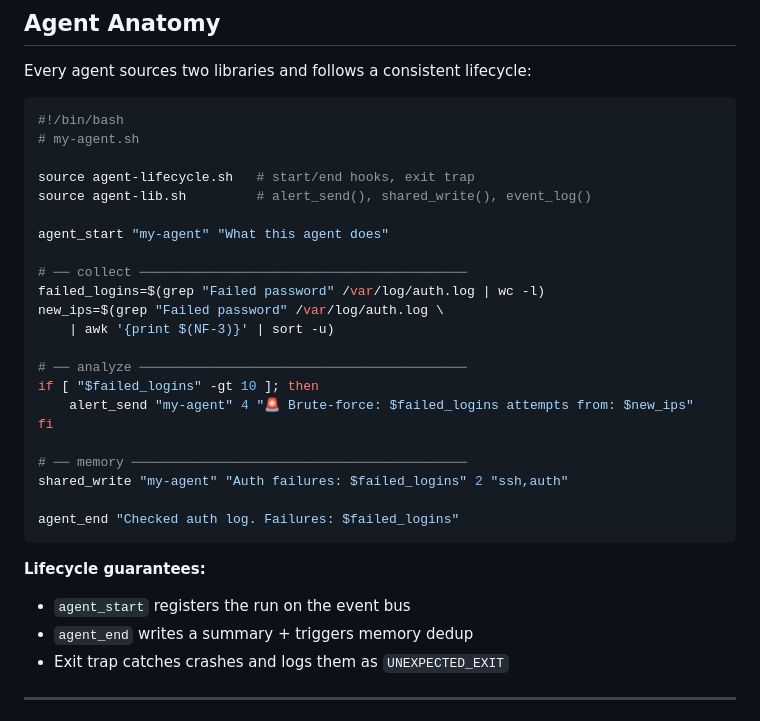
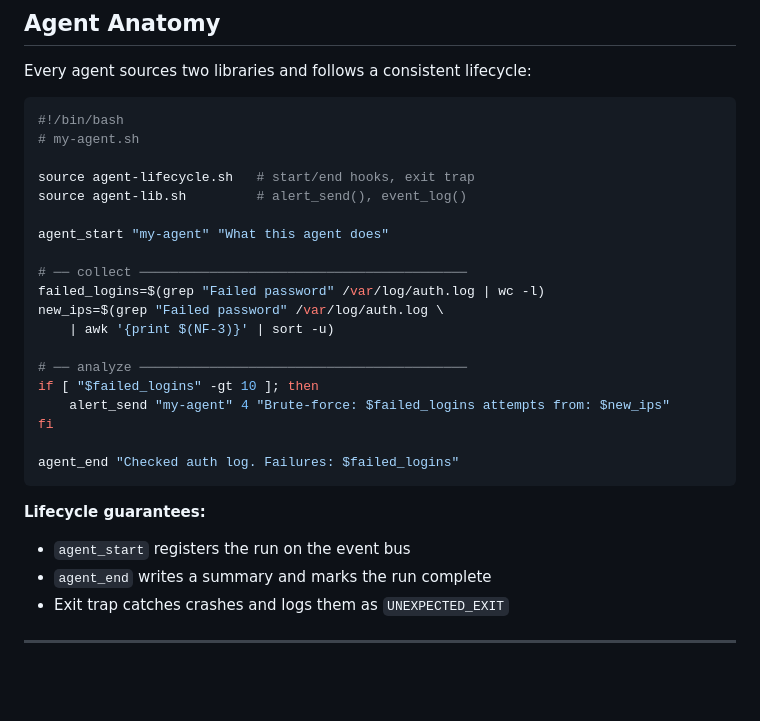
Before and after one commit to ousher/tia-framework, a Markdown page: README.md, the part around the change. GitHub-like rendering; blank space fills up the shorter version.

Commit message:
🔒 Remove shared_write from LITE example — ENT-only API

````diff
--- a/README.md
+++ b/README.md
@@ -63,7 +63,7 @@ Every agent sources two libraries and follows a consistent lifecycle:
 # my-agent.sh
 
 source agent-lifecycle.sh   # start/end hooks, exit trap
-source agent-lib.sh         # alert_send(), shared_write(), event_log()
+source agent-lib.sh         # alert_send(), event_log()
 
 agent_start "my-agent" "What this agent does"
 
@@ -74,18 +74,15 @@ new_ips=$(grep "Failed password" /var/log/auth.log \
 
 # ── analyze ──────────────────────────────────────────
 if [ "$failed_logins" -gt 10 ]; then
-    alert_send "my-agent" 4 "🚨 Brute-force: $failed_logins attempts from: $new_ips"
+    alert_send "my-agent" 4 "Brute-force: $failed_logins attempts from: $new_ips"
 fi
-
-# ── memory ───────────────────────────────────────────
-shared_write "my-agent" "Auth failures: $failed_logins" 2 "ssh,auth"
 
 agent_end "Checked auth log. Failures: $failed_logins"
 ```
 
 **Lifecycle guarantees:**
 - `agent_start` registers the run on the event bus
-- `agent_end` writes a summary + triggers memory dedup
+- `agent_end` writes a summary and marks the run complete
 - Exit trap catches crashes and logs them as `UNEXPECTED_EXIT`
 
 ---
````
